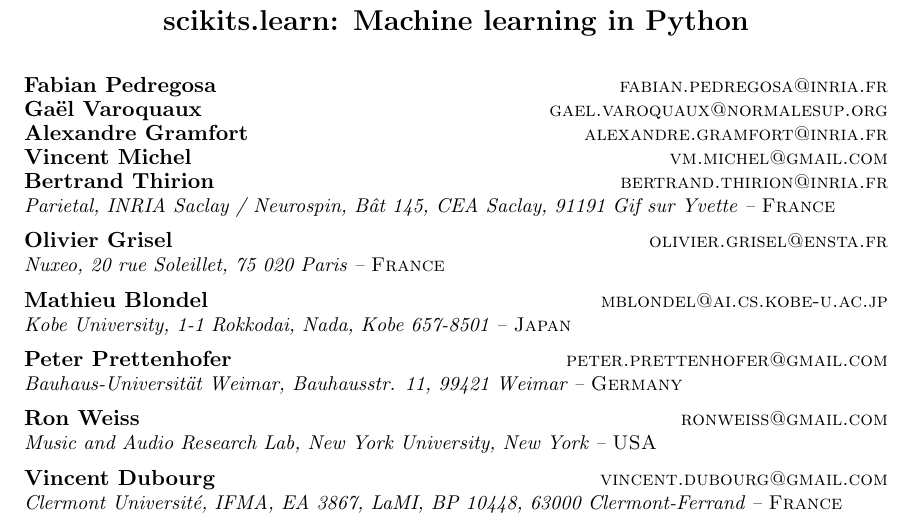
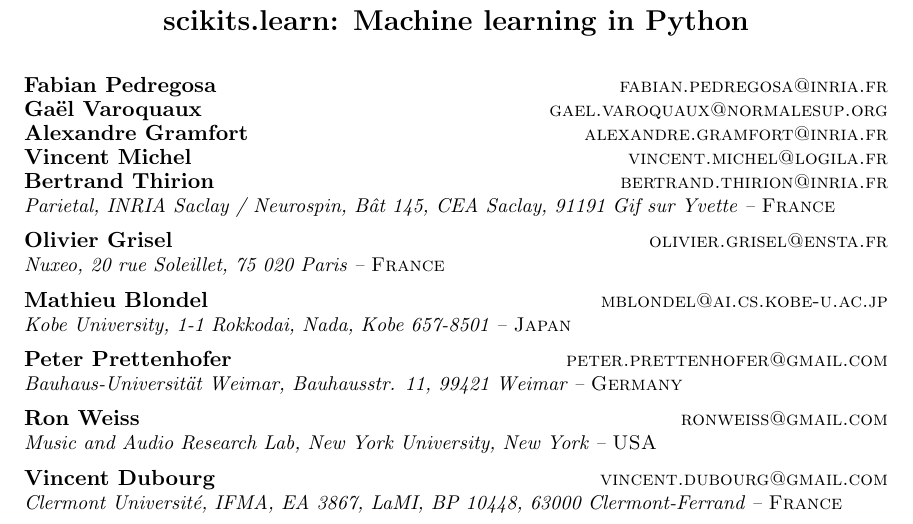
Before and after one commit to scikit-learn/administrative, a LaTeX paper (index.tex): part of page 1 of 5, cut so that both start at the same text. Compiled offline with pdfLaTeX.

Commit message:
change VM's name.

```diff
--- a/index.tex
+++ b/index.tex
@@ -29,7 +29,7 @@
 \author{\name Fabian Pedregosa \email fabian.pedregosa@inria.fr \\
         \name Ga\"el Varoquaux \email gael.varoquaux@normalesup.org  \\
         \name Alexandre Gramfort \email alexandre.gramfort@inria.fr \\
-        \name Vincent Michel  \email vm.michel@gmail.com \\
+        \name Vincent Michel  \email vincent.michel@logila.fr \\
         \name Bertrand Thirion  \email bertrand.thirion@inria.fr \\
         \addr Parietal, INRIA Saclay / Neurospin,
       B\^at 145, CEA Saclay, 91191 Gif sur Yvette -- {\sc France}
```
